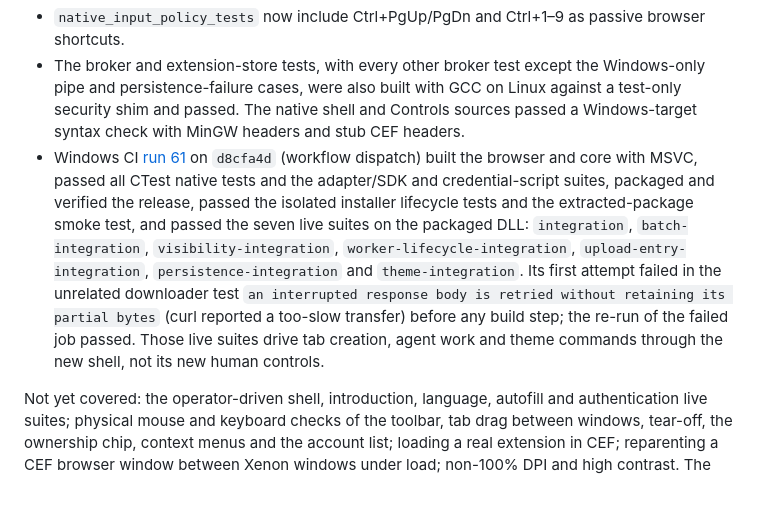
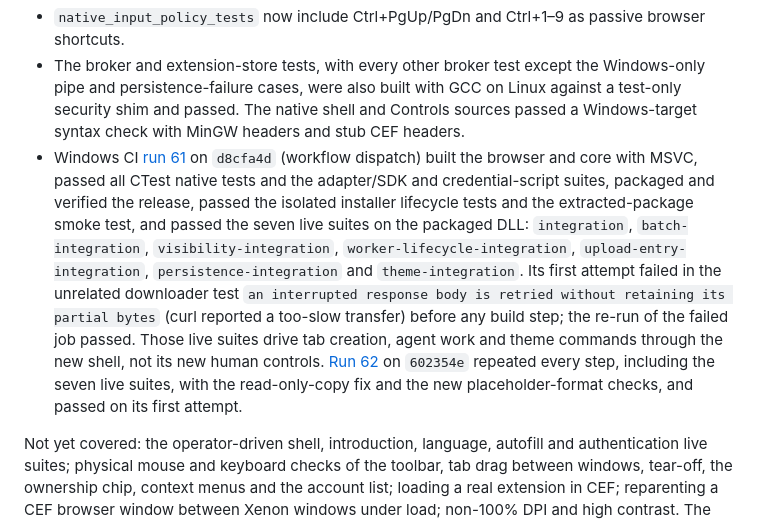
Before and after one commit to Xero-05/xenon-browser, a Markdown page: docs/TESTING.md, the part around the change. GitHub-like rendering; blank space fills up the shorter version.

Commit message:
Record the second CI validation run
Co-Authored-By: Claude Opus 5.5 <noreply@anthropic.com>
Claude-Session: https://claude.ai/code/session_01L2iebGAnis1xM3aXWx1BAA

```diff
--- a/docs/TESTING.md
+++ b/docs/TESTING.md
@@ -12,7 +12,7 @@ What ran:
 - New `extension_store_tests` cover Chromium's ID alphabet against its published `"test"` vector, Manifest V2/invalid/nameless refusal, localized names, managed copies, out-of-extension page refusal, restart activation, deferred deletion and (on POSIX) link refusal.
 - `native_input_policy_tests` now include Ctrl+PgUp/PgDn and Ctrl+1–9 as passive browser shortcuts.
 - The broker and extension-store tests, with every other broker test except the Windows-only pipe and persistence-failure cases, were also built with GCC on Linux against a test-only security shim and passed. The native shell and Controls sources passed a Windows-target syntax check with MinGW headers and stub CEF headers.
-- Windows CI [run 61](https://github.com/Xero-05/xenon-browser/actions/runs/37889230843) on `d8cfa4d` (workflow dispatch) built the browser and core with MSVC, passed all CTest native tests and the adapter/SDK and credential-script suites, packaged and verified the release, passed the isolated installer lifecycle tests and the extracted-package smoke test, and passed the seven live suites on the packaged DLL: `integration`, `batch-integration`, `visibility-integration`, `worker-lifecycle-integration`, `upload-entry-integration`, `persistence-integration` and `theme-integration`. Its first attempt failed in the unrelated downloader test `an interrupted response body is retried without retaining its partial bytes` (curl reported a too-slow transfer) before any build step; the re-run of the failed job passed. Those live suites drive tab creation, agent work and theme commands through the new shell, not its new human controls.
+- Windows CI [run 61](https://github.com/Xero-05/xenon-browser/actions/runs/37889230843) on `d8cfa4d` (workflow dispatch) built the browser and core with MSVC, passed all CTest native tests and the adapter/SDK and credential-script suites, packaged and verified the release, passed the isolated installer lifecycle tests and the extracted-package smoke test, and passed the seven live suites on the packaged DLL: `integration`, `batch-integration`, `visibility-integration`, `worker-lifecycle-integration`, `upload-entry-integration`, `persistence-integration` and `theme-integration`. Its first attempt failed in the unrelated downloader test `an interrupted response body is retried without retaining its partial bytes` (curl reported a too-slow transfer) before any build step; the re-run of the failed job passed. Those live suites drive tab creation, agent work and theme commands through the new shell, not its new human controls. [Run 62](https://github.com/Xero-05/xenon-browser/actions/runs/37889964169) on `602354e` repeated every step, including the seven live suites, with the read-only-copy fix and the new placeholder-format checks, and passed on its first attempt.
 
 Not yet covered: the operator-driven shell, introduction, language, autofill and authentication live suites; physical mouse and keyboard checks of the toolbar, tab drag between windows, tear-off, the ownership chip, context menus and the account list; loading a real extension in CEF; reparenting a CEF browser window between Xenon windows under load; non-100% DPI and high contrast. The extension ID shown in Controls follows Chromium's path rule and has not been compared with a running Chromium.
 
```
